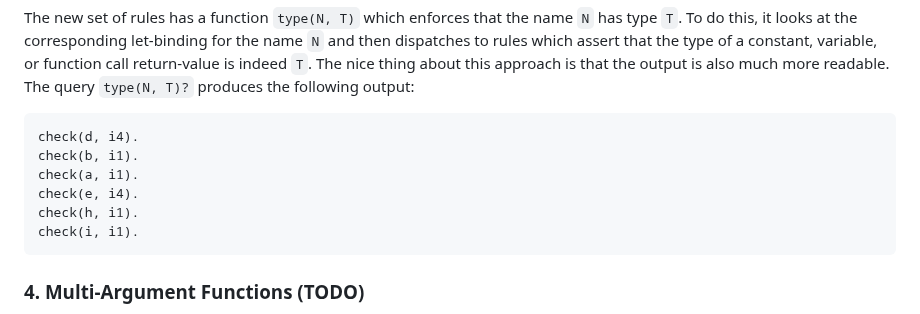
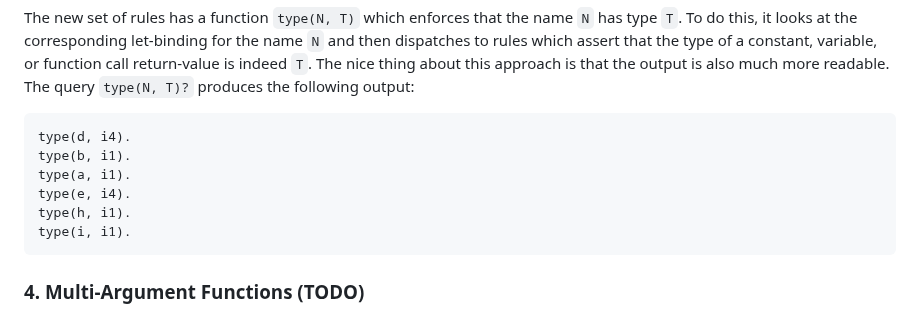
Before and after one commit to mnikander/lab, a Markdown page: 0009-typechecker-basics-in-datalog/readme.md, the part around the change. Rendered like a GitHub page.

Commit message:
0009: fix a typo

````diff
--- a/0009-typechecker-basics-in-datalog/readme.md
+++ b/0009-typechecker-basics-in-datalog/readme.md
@@ -188,12 +188,12 @@ To do this, it looks at the corresponding let-binding for the name `N` and then
 The nice thing about this approach is that the output is also much more readable.
 The query `type(N, T)?` produces the following output:
 ```
-check(d, i4).
-check(b, i1).
-check(a, i1).
-check(e, i4).
-check(h, i1).
-check(i, i1).
+type(d, i4).
+type(b, i1).
+type(a, i1).
+type(e, i4).
+type(h, i1).
+type(i, i1).
 ```
 
 ### 4. Multi-Argument Functions (TODO)
````
